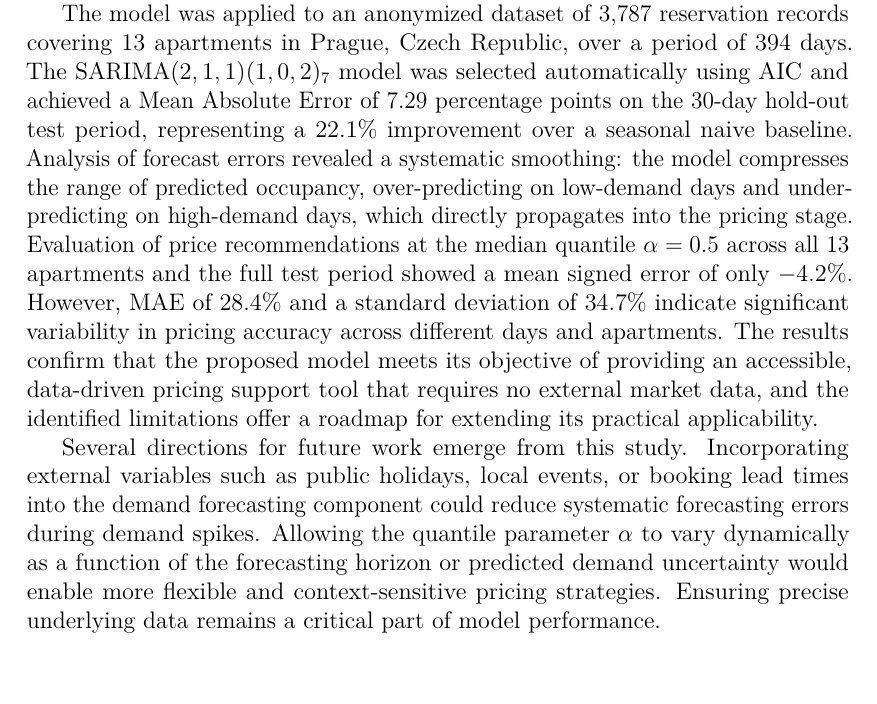
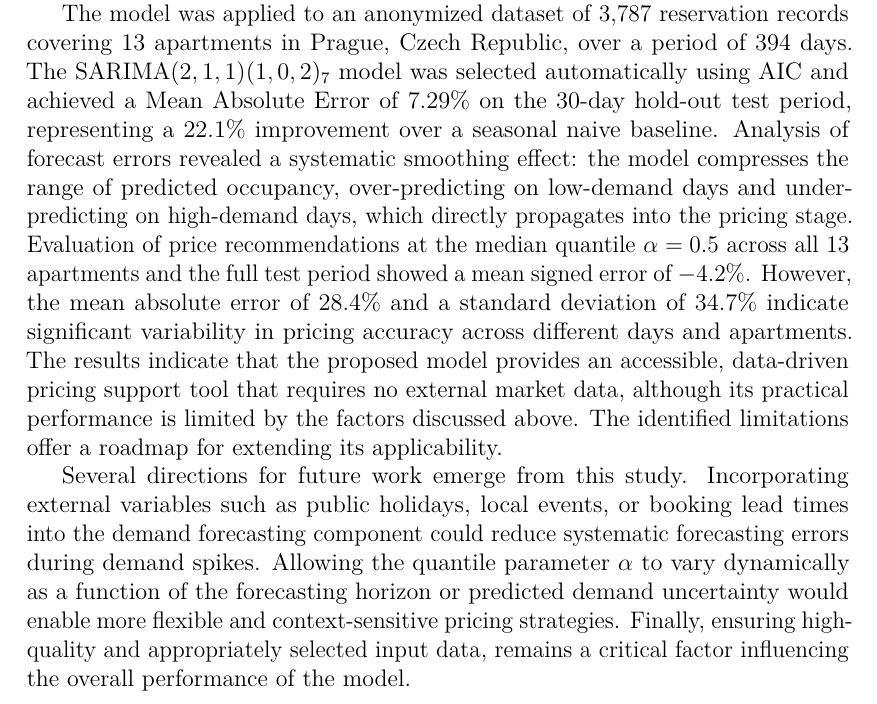
Before and after one commit to jednorukypilot/thesis, a LaTeX thesis (LaTex/thesis.tex, which reads LaTex/epilog.tex): part of page 26 of 32, cut so that both start at the same text, the shorter picture padded with empty space. Compiled offline with pdfLaTeX.

Commit message:
fix: epilogue wording

```diff
--- a/LaTex/epilog.tex
+++ b/LaTex/epilog.tex
@@ -3,6 +3,6 @@
 
 This thesis proposes and evaluates a data-driven dynamic pricing model for short-term accommodation providers. The model operates in two stages: a demand forecasting stage based on SARIMA, which predicts future occupancy levels from historical reservation data, and a pricing stage that derives price recommendations as quantiles of the conditional price distribution estimated via kernel density estimation of historical occupancy–price pairs. The design deliberately avoids reliance on external market data or explicit estimation of price elasticity, making the approach accessible to small accommodation operators whose primary data asset is their own booking history.
 
-The model was applied to an anonymized dataset of 3{,}787 reservation records covering 13 apartments in Prague, Czech Republic, over a period of 394 days. The $\mathrm{SARIMA}(2,1,1)(1,0,2)_7$ model was selected automatically using AIC and achieved a Mean Absolute Error of 7.29 percentage points on the 30-day hold-out test period, representing a 22.1\% improvement over a seasonal naive baseline. Analysis of forecast errors revealed a systematic smoothing: the model compresses the range of predicted occupancy, over-predicting on low-demand days and under-predicting on high-demand days, which directly propagates into the pricing stage. Evaluation of price recommendations at the median quantile $\alpha=0.5$ across all 13 apartments and the full test period showed a mean signed error of only $-4.2\%$. However, MAE of $28.4\%$ and a standard deviation of $34.7\%$ indicate significant variability in pricing accuracy across different days and apartments. The results confirm that the proposed model meets its objective of providing an accessible, data-driven pricing support tool that requires no external market data, and the identified limitations offer a roadmap for extending its practical applicability.
+The model was applied to an anonymized dataset of 3{,}787 reservation records covering 13 apartments in Prague, Czech Republic, over a period of 394 days. The $\mathrm{SARIMA}(2,1,1)(1,0,2)_7$ model was selected automatically using AIC and achieved a Mean Absolute Error of 7.29\% on the 30-day hold-out test period, representing a 22.1\% improvement over a seasonal naive baseline. Analysis of forecast errors revealed a systematic smoothing effect: the model compresses the range of predicted occupancy, over-predicting on low-demand days and under-predicting on high-demand days, which directly propagates into the pricing stage. Evaluation of price recommendations at the median quantile $\alpha=0.5$ across all 13 apartments and the full test period showed a mean signed error of $-4.2\%$. However, the mean absolute error of $28.4\%$ and a standard deviation of $34.7\%$ indicate significant variability in pricing accuracy across different days and apartments. The results indicate that the proposed model provides an accessible, data-driven pricing support tool that requires no external market data, although its practical performance is limited by the factors discussed above. The identified limitations offer a roadmap for extending its applicability.
 
-Several directions for future work emerge from this study. Incorporating external variables such as public holidays, local events, or booking lead times into the demand forecasting component could reduce systematic forecasting errors during demand spikes. Allowing the quantile parameter $\alpha$ to vary dynamically as a function of the forecasting horizon or predicted demand uncertainty would enable more flexible and context-sensitive pricing strategies. Ensuring precise underlying data remains a critical part of model performance.
+Several directions for future work emerge from this study. Incorporating external variables such as public holidays, local events, or booking lead times into the demand forecasting component could reduce systematic forecasting errors during demand spikes. Allowing the quantile parameter $\alpha$ to vary dynamically as a function of the forecasting horizon or predicted demand uncertainty would enable more flexible and context-sensitive pricing strategies. Finally, ensuring high-quality and appropriately selected input data, remains a critical factor influencing the overall performance of the model.
```
Also changed, not shown: 2 other files.
